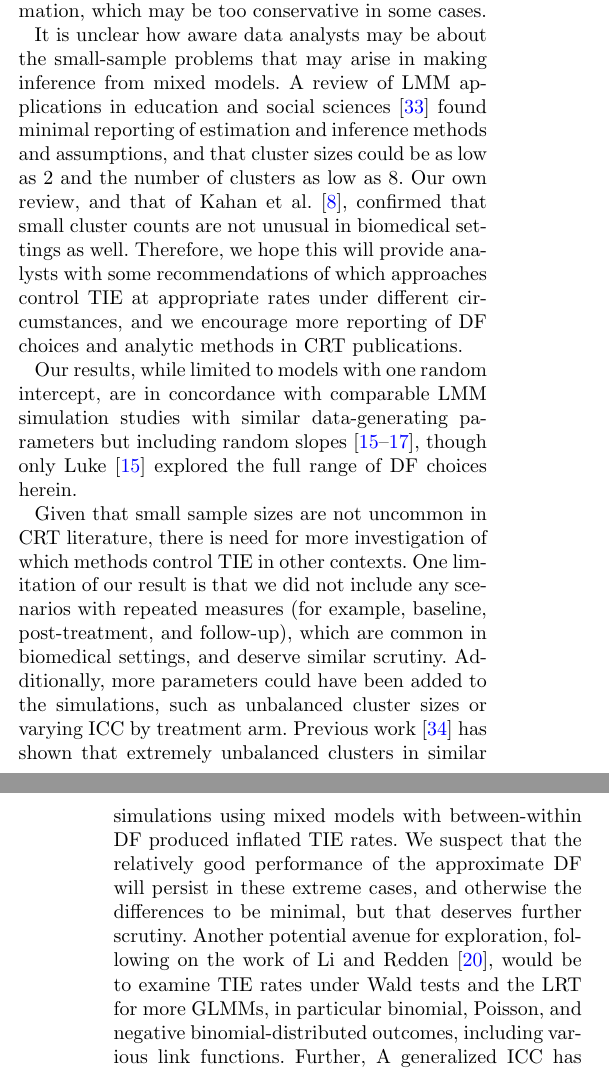
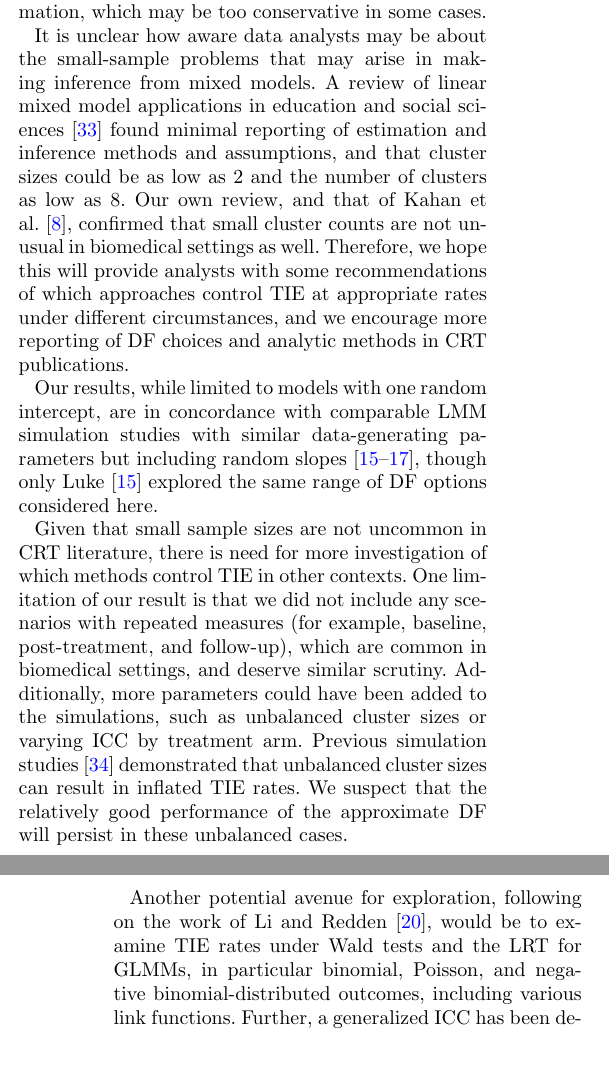
Before and after one commit to joshua-nugent/papers, a LaTeX document (TIE_control_BMC/tie_rates_LMM.tex): two parts of the columns of pages 5 and 6 of 7, joined at a grey line, cut so that both start at the same text. Compiled offline with pdfLaTeX.

Commit message:
reviewer 3 revisions after discussion with Ken

```diff
--- a/TIE_control_BMC/tie_rates_LMM.tex
+++ b/TIE_control_BMC/tie_rates_LMM.tex
@@ -328,11 +328,13 @@ One perhaps unsatisfying conclusion is that analysts may want to generate their
 
 Finally, we caution analysts to be careful when using defaults settings in software. For example, with Wald tests, SAS PROC MIXED may default to the poorly-performing residual DF choice, and the \textbf{lmerTest} package in R defaults to the Satterthwaite approximation, which may be too conservative in some cases.
 
-It is unclear how aware data analysts may be about the small-sample problems that may arise in making inference from mixed models. A review of LMM applications in education and social sciences \cite{dedrick_multilevel_2009} found minimal reporting of estimation and inference methods and assumptions, and that cluster sizes could be as low as 2 and the number of clusters as low as 8. Our own review, and that of Kahan et al. \cite{kahan_increased_2016}, confirmed that small cluster counts are not unusual in biomedical settings as well. Therefore, we hope this will provide analysts with some recommendations of which approaches control TIE at appropriate rates under different circumstances, and we encourage more reporting of DF choices and analytic methods in CRT publications.
+It is unclear how aware data analysts may be about the small-sample problems that may arise in making inference from mixed models. A review of linear mixed model applications in education and social sciences \cite{dedrick_multilevel_2009} found minimal reporting of estimation and inference methods and assumptions, and that cluster sizes could be as low as 2 and the number of clusters as low as 8. Our own review, and that of Kahan et al. \cite{kahan_increased_2016}, confirmed that small cluster counts are not unusual in biomedical settings as well. Therefore, we hope this will provide analysts with some recommendations of which approaches control TIE at appropriate rates under different circumstances, and we encourage more reporting of DF choices and analytic methods in CRT publications.
 
-Our results, while limited to models with one random intercept, are in concordance with comparable LMM simulation studies with similar data-generating parameters but including random slopes \cite{maas_sufficient_2005, bell_dancing_2010, luke_evaluating_2017}, though only Luke \cite{luke_evaluating_2017} explored the full range of DF choices herein.
+Our results, while limited to models with one random intercept, are in concordance with comparable LMM simulation studies with similar data-generating parameters but including random slopes \cite{maas_sufficient_2005, bell_dancing_2010, luke_evaluating_2017}, though only Luke \cite{luke_evaluating_2017} explored the same range of DF options considered here.
 
-Given that small sample sizes are not uncommon in CRT literature, there is need for more investigation of which methods control TIE in other contexts. One limitation of our result is that we did not include any scenarios with repeated measures (for example, baseline, post-treatment, and follow-up), which are common in biomedical settings, and deserve similar scrutiny. Additionally, more parameters could have been added to the simulations, such as unbalanced cluster sizes or varying ICC by treatment arm. Previous work \cite{guittet_planning_2006} has shown that extremely unbalanced clusters in similar simulations using mixed models with between-within DF produced inflated TIE rates. We suspect that the relatively good performance of the approximate DF will persist in these extreme cases, and otherwise the differences to be minimal, but that deserves further scrutiny. Another potential avenue for exploration, following on the work of Li and Redden \cite{li_comparing_2015}, would be to examine TIE rates under Wald tests and the LRT for more GLMMs, in particular binomial, Poisson, and negative binomial-distributed outcomes, including various link functions. Further, A generalized ICC has been derived \cite{carrasco_generalized_2010} and validated \cite{aly_reliability_2014} for the negative binomial distribution, so the analysis could be replicated in a straightforward way. Type II errors may also be a concern for researchers, and investigating the role of different analytic methods on these could be an area for future work. Finally, the impact of these data/approach effects on statistical power should be determined so that analysts can make appropriate sample size calculations during the design phase of a CRT.
+Given that small sample sizes are not uncommon in CRT literature, there is need for more investigation of which methods control TIE in other contexts. One limitation of our result is that we did not include any scenarios with repeated measures (for example, baseline, post-treatment, and follow-up), which are common in biomedical settings, and deserve similar scrutiny. Additionally, more parameters could have been added to the simulations, such as unbalanced cluster sizes or varying ICC by treatment arm. Previous simulation studies \cite{guittet_planning_2006} demonstrated that unbalanced cluster sizes can result in inflated TIE rates. We suspect that the relatively good performance of the approximate DF will persist in these unbalanced cases.
+
+Another potential avenue for exploration, following on the work of Li and Redden \cite{li_comparing_2015}, would be to examine TIE rates under Wald tests and the LRT for GLMMs, in particular binomial, Poisson, and negative binomial-distributed outcomes, including various link functions. Further, a generalized ICC has been derived \cite{carrasco_generalized_2010} and validated \cite{aly_reliability_2014} for the negative binomial distribution, so the analysis could be replicated in a straightforward way. Type II errors may also be a concern for researchers, and investigating the role of different analytic methods on these could be an area for future work. Finally, the impact of these data/approach effects on statistical power should be determined so that analysts can make appropriate sample size calculations during the design phase of a CRT.
 
 
 
```
Also changed, not shown: TIE_control_BMC/diffv2-v3.pdf, TIE_control_BMC/tie_rates_LMM.pdf, TIE_control_BMC/tie_rates_LMM.tex (6 more changed lines).
